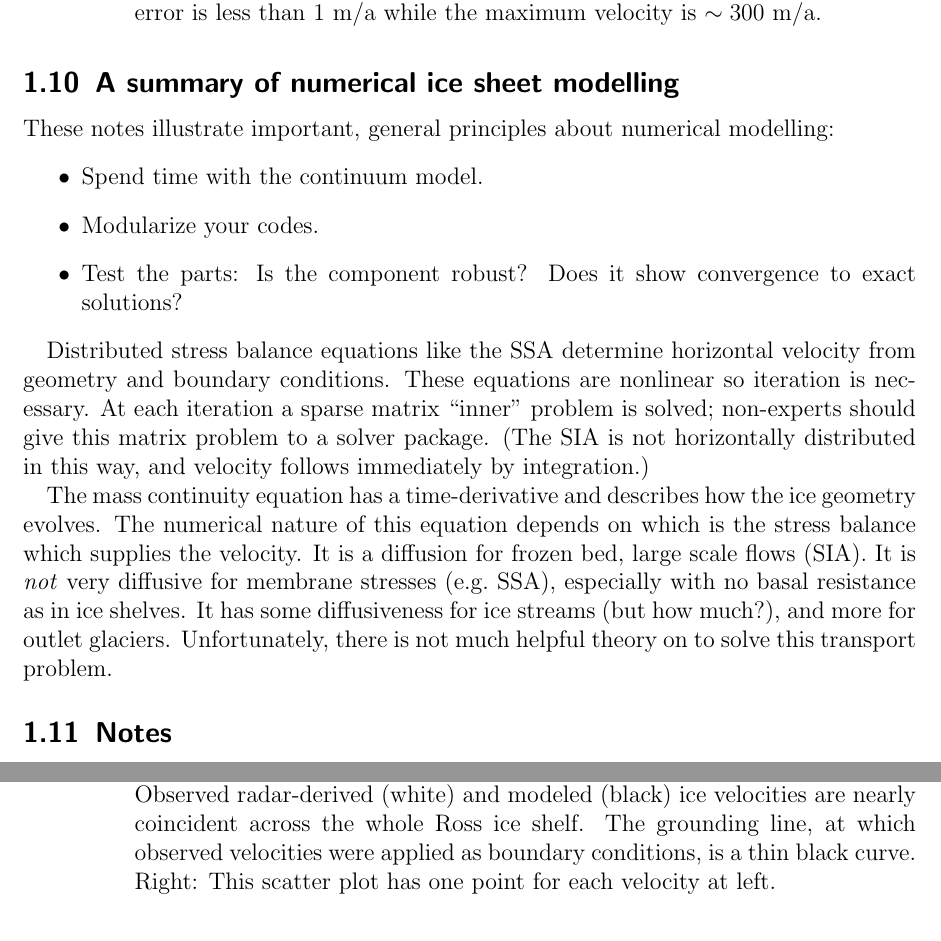
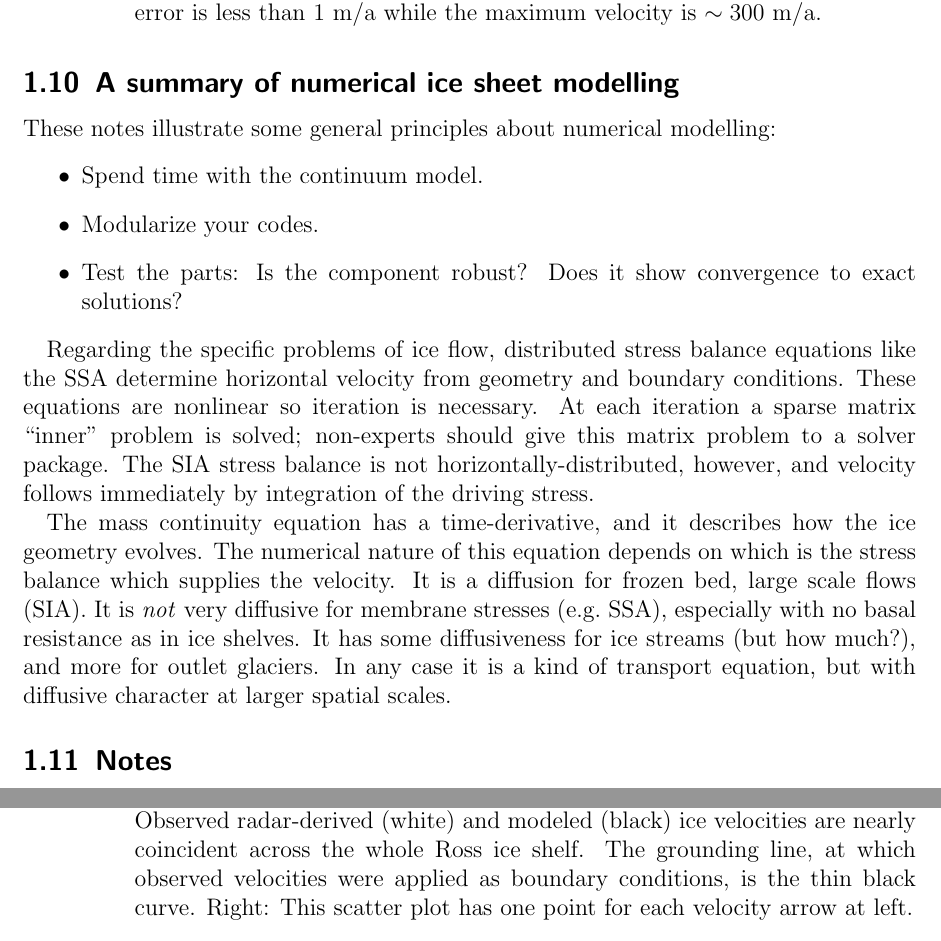
Before and after one commit to bueler/karthaus, a LaTeX document (notes/notes.tex): two parts of pages 26 and 27 of 30, joined at a grey line, cut so that both start at the same text. Compiled offline with pdfLaTeX.

Commit message:
revisions to 1.10

```diff
--- a/notes/notes.tex
+++ b/notes/notes.tex
@@ -674,21 +674,21 @@ Now we can ask precisely: Does \texttt{ssaflowline.m} work correctly?  The exact
 
 Nonetheless ``diagnostic'' (i.e.~fixed geometry) ice shelf modelling in two horizontal variables, done like the above example where the velocity is the model unknown but the thickness is known, is quite successful using only the isothermal SSA model.  For example, Figure \ref{fig:rossquiver} shows a Parallel Ice Sheet Model (PISM) result for the Ross ice shelf, compared to observed velocities.  There is only one tuned parameter, the constant value of the ice hardness $B$.  Many current ice shelf models yield comparable match \cite{MacAyealetal}.
 
-\twofigsizes{rossquiver}{rossscatter}{Results from tuning the single, constant ice hardness parameter $B$.  Left: Observed radar-derived (white) and modeled (black) ice velocities are nearly coincident across the whole Ross ice shelf.  The grounding line, at which observed velocities were applied as boundary conditions, is a thin black curve.  Right: This scatter plot has one point for each velocity at left.}{3.1in}{2.7in}
+\twofigsizes{rossquiver}{rossscatter}{Results from tuning the single, constant ice hardness parameter $B$.  Left: Observed radar-derived (white) and modeled (black) ice velocities are nearly coincident across the whole Ross ice shelf.  The grounding line, at which observed velocities were applied as boundary conditions, is the thin black curve.  Right: This scatter plot has one point for each velocity arrow at left.}{3.1in}{2.7in}
 
 
 \subsection{A summary of numerical ice sheet modelling}
 
-These notes illustrate important, general principles about numerical modelling:
+These notes illustrate some general principles about numerical modelling:
 \begin{itemize}
 \item Spend time with the continuum model.
 \item Modularize your codes.
 \item Test the parts: Is the component robust? Does it show convergence to exact solutions?
 \end{itemize}
 
-Distributed stress balance equations like the SSA determine horizontal velocity from geometry and boundary conditions.  These equations are nonlinear so iteration is necessary.  At each iteration a sparse matrix ``inner'' problem is solved; non-experts should give this matrix problem to a solver package.  (The SIA is not horizontally distributed in this way, and velocity follows immediately by integration.)
+Regarding the specific problems of ice flow, distributed stress balance equations like the SSA determine horizontal velocity from geometry and boundary conditions.  These equations are nonlinear so iteration is necessary.  At each iteration a sparse matrix ``inner'' problem is solved; non-experts should give this matrix problem to a solver package.  The SIA stress balance is not horizontally-distributed, however, and velocity follows immediately by integration of the driving stress.
 
-The mass continuity equation has a time-derivative and describes how the ice geometry evolves.  The numerical nature of this equation depends on which is the stress balance which supplies the velocity.  It is a diffusion for frozen bed, large scale flows (SIA).  It is \emph{not} very diffusive for membrane stresses (e.g.~SSA), especially with no basal resistance as in ice shelves.  It has some diffusiveness for ice streams (but how much?), and more for outlet glaciers.  Unfortunately, there is not much helpful theory on to solve this transport problem.
+The mass continuity equation has a time-derivative, and it describes how the ice geometry evolves.  The numerical nature of this equation depends on which is the stress balance which supplies the velocity.  It is a diffusion for frozen bed, large scale flows (SIA).  It is \emph{not} very diffusive for membrane stresses (e.g.~SSA), especially with no basal resistance as in ice shelves.  It has some diffusiveness for ice streams (but how much?), and more for outlet glaciers.  In any case it is a kind of transport equation, but with diffusive character at larger spatial scales.
 
 
 \small
```
